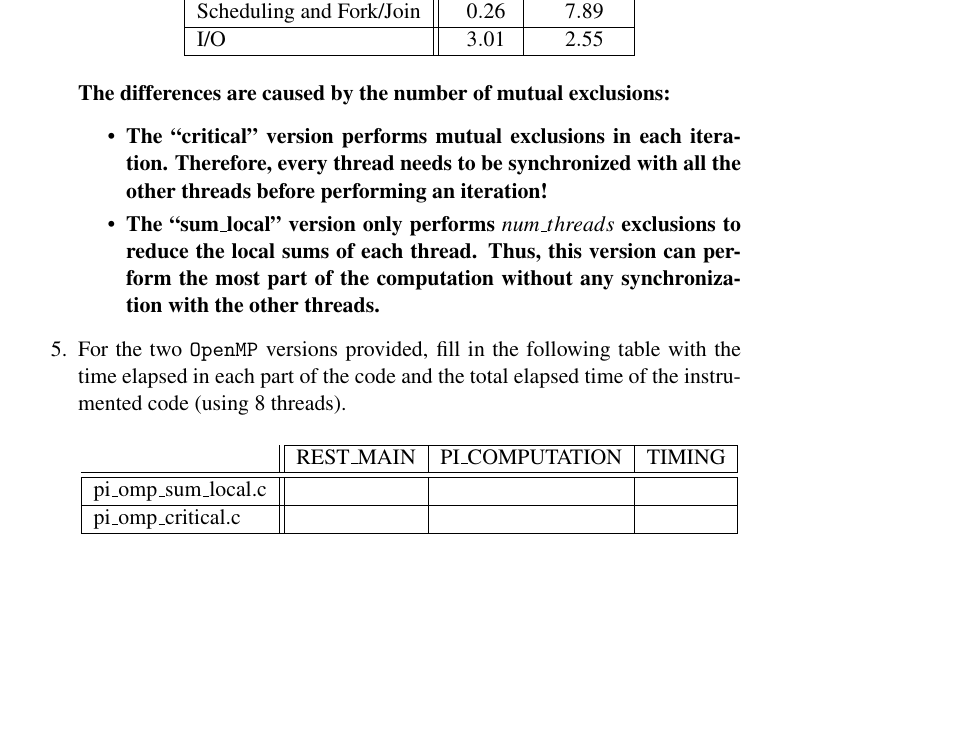
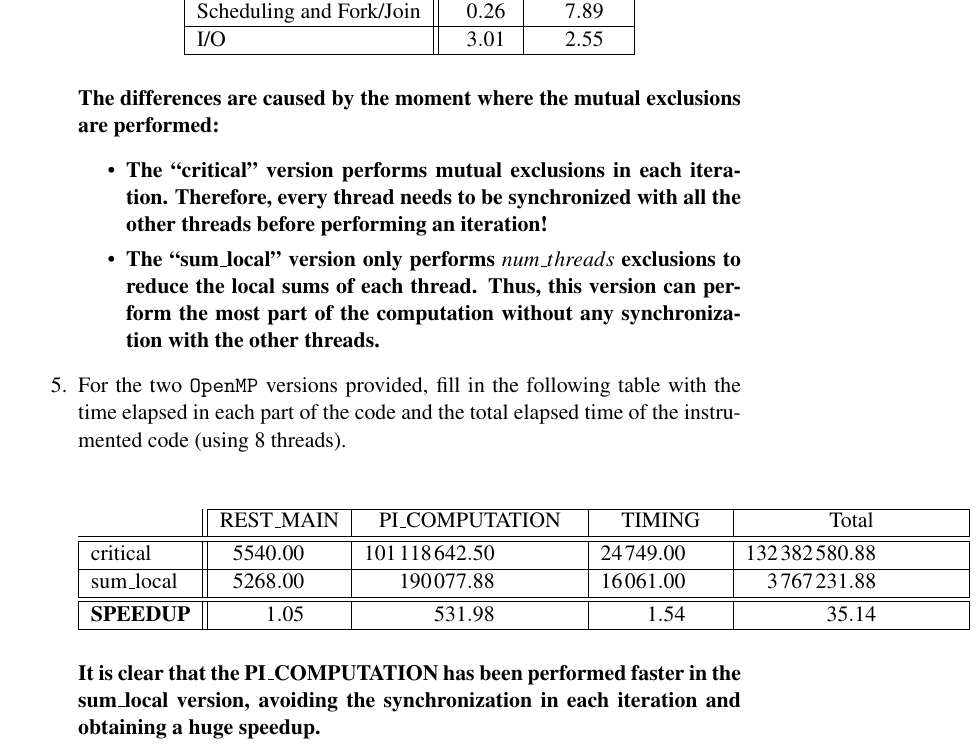
Before and after one commit to OriolOrtiz/par, a LaTeX document (lab0/first_deliverable.tex): part of page 3 of 4, cut so that both start at the same text, the shorter picture padded with empty space. Compiled offline with pdfLaTeX.

Commit message:
Another answer completed.

```diff
--- a/lab0/first_deliverable.tex
+++ b/lab0/first_deliverable.tex
@@ -135,7 +135,7 @@
   \end{center}
 
   \answer{
-    The differences are caused by the number of mutual exclusions:
+    The differences are caused by the moment where the mutual exclusions are performed:
     \begin{itemize}
       \item The ``critical'' version performs mutual exclusions in each iteration. Therefore, every thread needs to be synchronized with all the other threads before performing an iteration!
       \item The ``sum\_local'' version only performs $num\_threads$ exclusions to reduce the local sums of each thread. Thus, this version can perform the most part of the computation without any synchronization with the other threads.
@@ -148,16 +148,21 @@
   the total elapsed time of the instrumented code (using 8 threads).
 
   \begin{center}
-    \begin{tabular}{| l || c | c | c |}
-      \cline{2-4}
-      \multicolumn{1}{l ||}{} & REST\_MAIN & PI\_COMPUTATION & TIMING \\
+    \begin{tabular}{| l || S | S | S | S |}
+      \cline{2-5}
+      \multicolumn{1}{l ||}{} & \multicolumn{1}{c |}{REST\_MAIN} & \multicolumn{1}{c |}{PI\_COMPUTATION} & \multicolumn{1}{c |}{TIMING} & \multicolumn{1}{c |}{Total}\\
       \hline\hline
-      pi\_omp\_sum\_local.c & & & \\
+      critical & 5540.00 & 101118642.50 & 24749.00 & 132382580.88 \\
       \hline
-      pi\_omp\_critical.c & & & \\
+      sum\_local & 5268.00 & 190077.88 & 16061.00 & 3767231.88 \\
+      \hline
+      \hline
+      \textbf{SPEEDUP} & 1.05 & 531.98 & 1.54 & 35.14 \\
       \hline
     \end{tabular}
   \end{center}
+
+  \answer{It is clear that the PI\_COMPUTATION has been performed faster in the sum\_local version, avoiding the synchronization in each iteration and obtaining a huge speedup.}
 \end{enumerate}
 
 \section*{Visualizing the task graph and data dependences}
```
